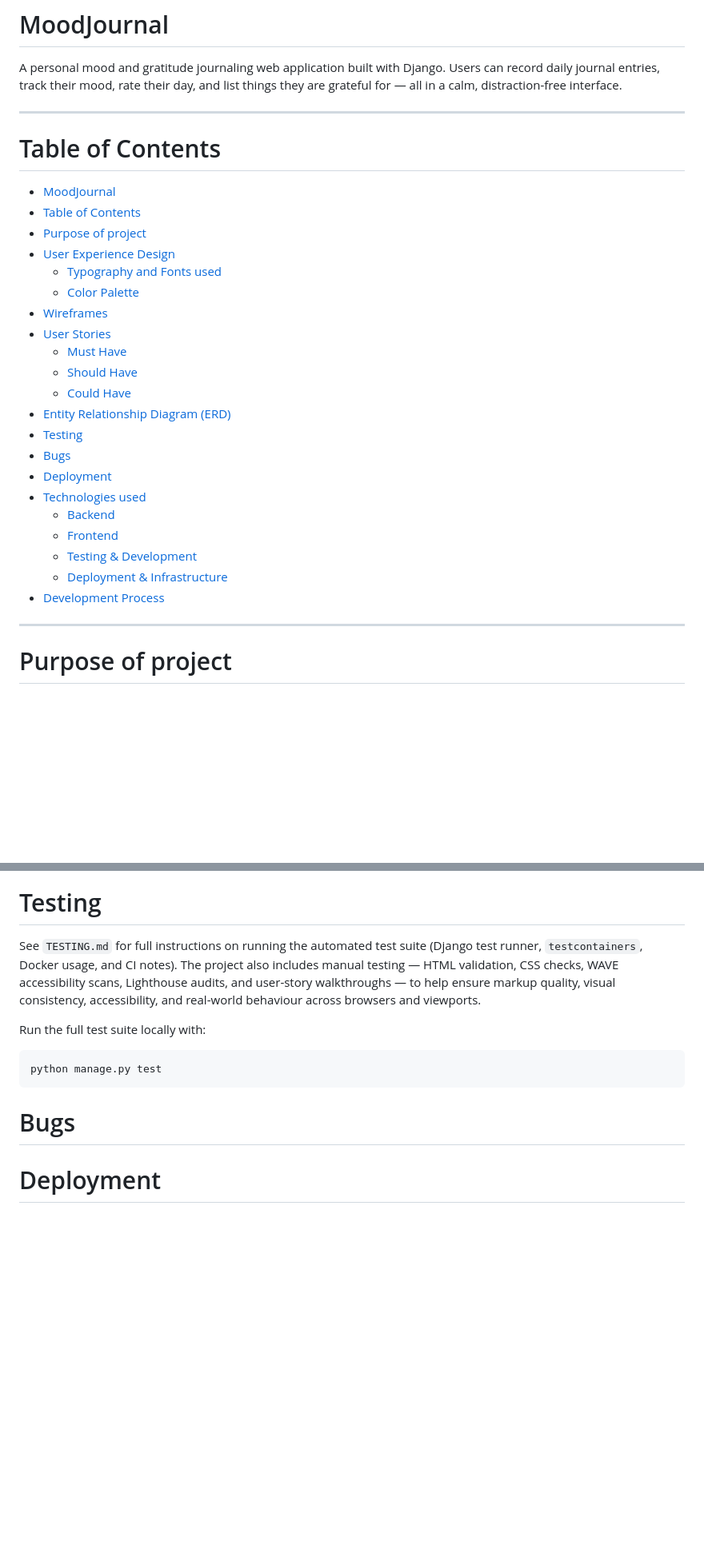
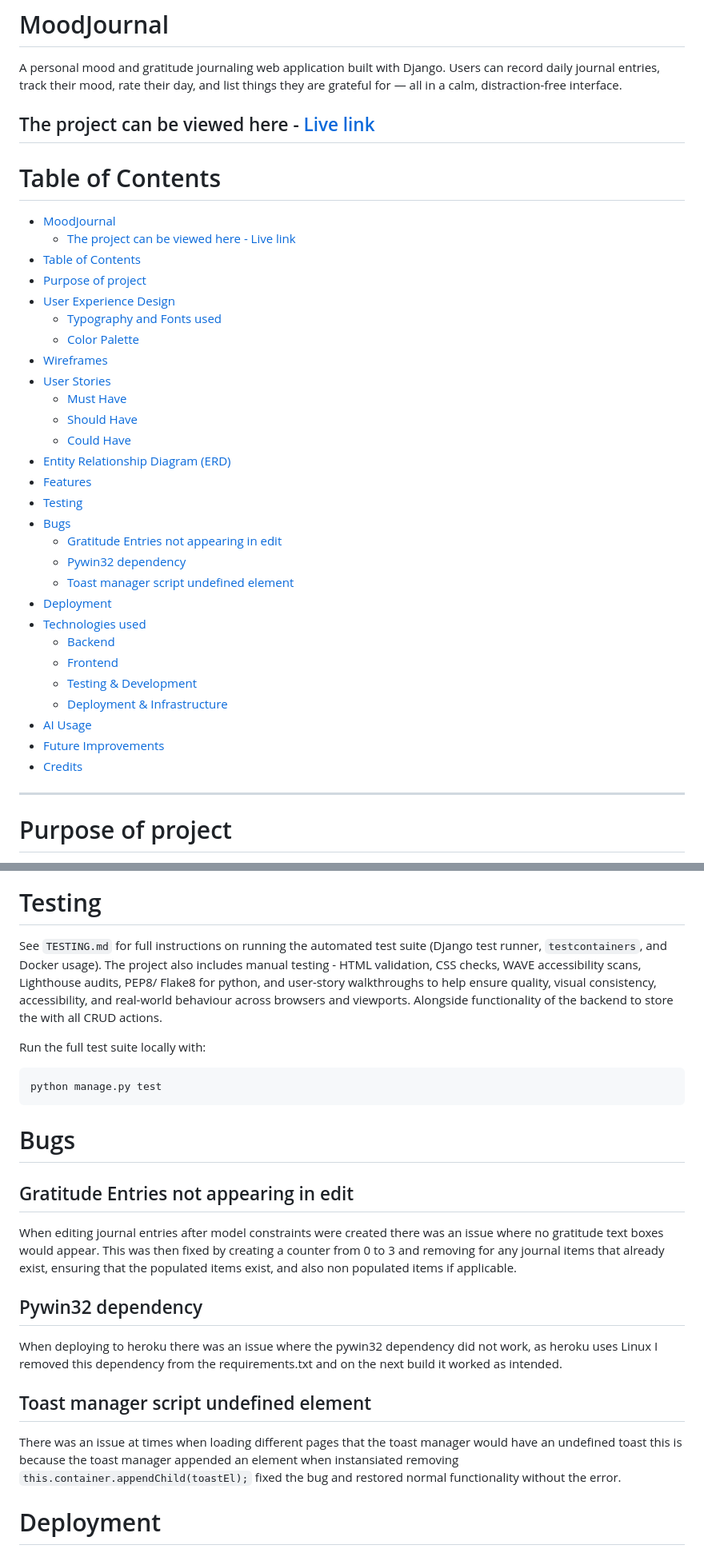
Before and after one commit to iain-kirkham/mindful-mood-journal, a Markdown page: README.md, 2 parts joined by grey strips. Shown at 80% size. Drawn GitHub-style; blank space fills up the shorter version.

````diff
--- a/README.md
+++ b/README.md
@@ -2,11 +2,13 @@
 
 A personal mood and gratitude journaling web application built with Django. Users can record daily journal entries, track their mood, rate their day, and list things they are grateful for — all in a calm, distraction-free interface.
 
+The project can be viewed here - [Live link](https://mindful-mood-journal-ca071333a6dc.herokuapp.com/)
 ---
 
 # Table of Contents
 
 - [MoodJournal](#moodjournal)
+  - [The project can be viewed here - Live link](#the-project-can-be-viewed-here---live-link)
 - [Table of Contents](#table-of-contents)
 - [Purpose of project](#purpose-of-project)
 - [User Experience Design](#user-experience-design)
@@ -18,15 +20,21 @@ A personal mood and gratitude journaling web application built with Django. User
   - [Should Have](#should-have)
   - [Could Have](#could-have)
 - [Entity Relationship Diagram (ERD)](#entity-relationship-diagram-erd)
+- [Features](#features)
 - [Testing](#testing)
 - [Bugs](#bugs)
+  - [Gratitude Entries not appearing in edit](#gratitude-entries-not-appearing-in-edit)
+  - [Pywin32 dependency](#pywin32-dependency)
+  - [Toast manager script undefined element](#toast-manager-script-undefined-element)
 - [Deployment](#deployment)
 - [Technologies used](#technologies-used)
   - [Backend](#backend)
   - [Frontend](#frontend)
   - [Testing \& Development](#testing--development)
   - [Deployment \& Infrastructure](#deployment--infrastructure)
-- [Development Process](#development-process)
+- [AI Usage](#ai-usage)
+- [Future Improvements](#future-improvements)
+- [Credits](#credits)
 
 ---
 
@@ -335,7 +407,7 @@ erDiagram
 
 # Testing
 
-See `TESTING.md` for full instructions on running the automated test suite (Django test runner, `testcontainers`, Docker usage, and CI notes). The project also includes manual testing — HTML validation, CSS checks, WAVE accessibility scans, Lighthouse audits, and user-story walkthroughs — to help ensure markup quality, visual consistency, accessibility, and real-world behaviour across browsers and viewports.
+See `TESTING.md` for full instructions on running the automated test suite (Django test runner, `testcontainers`, and Docker usage). The project also includes manual testing - HTML validation, CSS checks, WAVE accessibility scans, Lighthouse audits, PEP8/ Flake8 for python, and user-story walkthroughs to help ensure quality, visual consistency, accessibility, and real-world behaviour across browsers and viewports. Alongside functionality of the backend to store the with all CRUD actions.
 
 Run the full test suite locally with:
 
@@ -344,6 +416,19 @@ python manage.py test
 ```
 
 # Bugs
+
+## Gratitude Entries not appearing in edit
+
+When editing journal entries after model constraints were created there was an issue where no gratitude text boxes would appear. This was then fixed by creating a counter from 0 to 3 and removing for any journal items that already exist, ensuring that the populated items exist, and also non populated items if applicable.
+
+
+## Pywin32 dependency
+
+When deploying to heroku there was an issue where the pywin32 dependency did not work, as heroku uses Linux I removed this dependency from the requirements.txt and on the next build it worked as intended.
+
+## Toast manager script undefined element
+
+There was an issue at times when loading different pages that the toast manager would have an undefined toast this is because the toast manager appended an element when instansiated removing  `this.container.appendChild(toastEl);` fixed the bug and restored normal functionality without the error.
 
 # Deployment
 
````
Also changed, not shown: other parts of README.md (+93 -9 lines).
